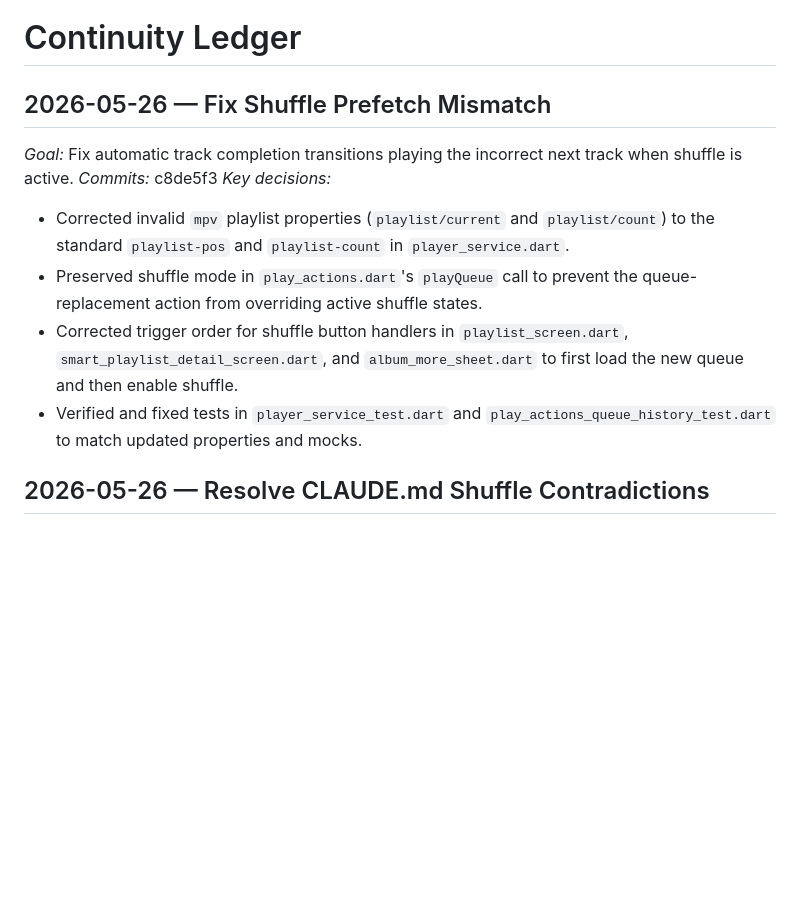
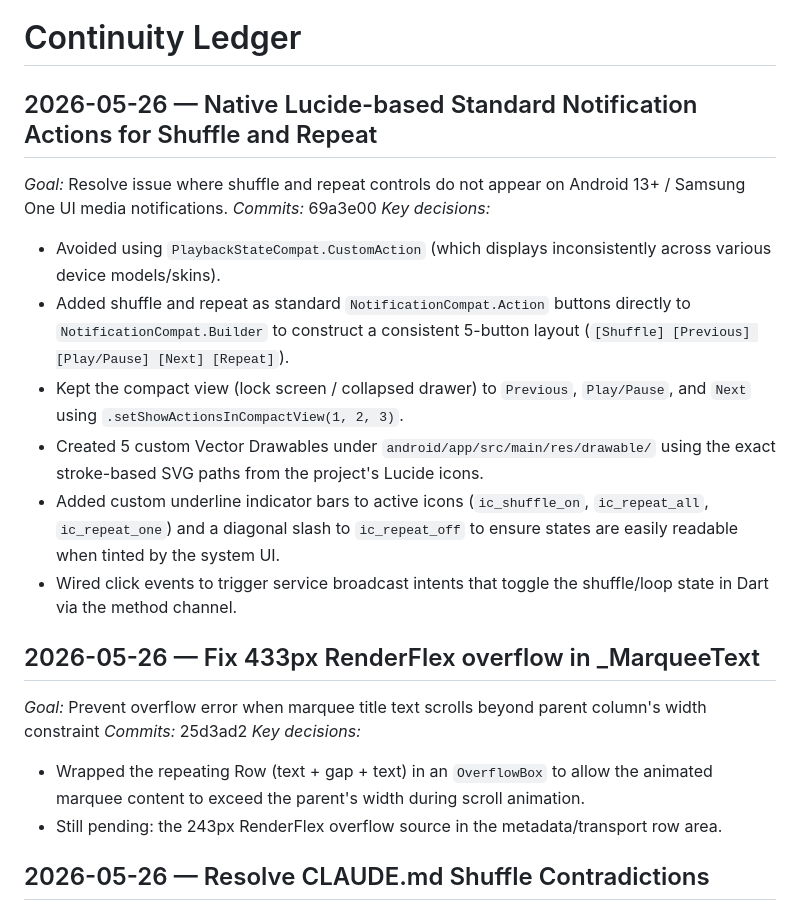
Before and after one commit to LanSynergy/mobile-app, a Markdown page: thoughts/workflow/CONTINUITY.md, the part around the change. GitHub-like rendering; blank space fills up the shorter version.

Commit message:
docs: update continuity ledger for notification toggles

```diff
--- a/thoughts/workflow/CONTINUITY.md
+++ b/thoughts/workflow/CONTINUITY.md
@@ -1,13 +1,22 @@
 # Continuity Ledger
 
-## 2026-05-26 — Fix Shuffle Prefetch Mismatch
-*Goal:* Fix automatic track completion transitions playing the incorrect next track when shuffle is active.
-*Commits:* c8de5f3
+## 2026-05-26 — Native Lucide-based Standard Notification Actions for Shuffle and Repeat
+*Goal:* Resolve issue where shuffle and repeat controls do not appear on Android 13+ / Samsung One UI media notifications.
+*Commits:* 69a3e00
 *Key decisions:*
-- Corrected invalid `mpv` playlist properties (`playlist/current` and `playlist/count`) to the standard `playlist-pos` and `playlist-count` in `player_service.dart`.
-- Preserved shuffle mode in `play_actions.dart`'s `playQueue` call to prevent the queue-replacement action from overriding active shuffle states.
-- Corrected trigger order for shuffle button handlers in `playlist_screen.dart`, `smart_playlist_detail_screen.dart`, and `album_more_sheet.dart` to first load the new queue and then enable shuffle.
-- Verified and fixed tests in `player_service_test.dart` and `play_actions_queue_history_test.dart` to match updated properties and mocks.
+- Avoided using `PlaybackStateCompat.CustomAction` (which displays inconsistently across various device models/skins).
+- Added shuffle and repeat as standard `NotificationCompat.Action` buttons directly to `NotificationCompat.Builder` to construct a consistent 5-button layout (`[Shuffle] [Previous] [Play/Pause] [Next] [Repeat]`).
+- Kept the compact view (lock screen / collapsed drawer) to `Previous`, `Play/Pause`, and `Next` using `.setShowActionsInCompactView(1, 2, 3)`.
+- Created 5 custom Vector Drawables under `android/app/src/main/res/drawable/` using the exact stroke-based SVG paths from the project's Lucide icons.
+- Added custom underline indicator bars to active icons (`ic_shuffle_on`, `ic_repeat_all`, `ic_repeat_one`) and a diagonal slash to `ic_repeat_off` to ensure states are easily readable when tinted by the system UI.
+- Wired click events to trigger service broadcast intents that toggle the shuffle/loop state in Dart via the method channel.
+
+## 2026-05-26 — Fix 433px RenderFlex overflow in _MarqueeText
+*Goal:* Prevent overflow error when marquee title text scrolls beyond parent column's width constraint
+*Commits:* 25d3ad2
+*Key decisions:*
+- Wrapped the repeating Row (text + gap + text) in an `OverflowBox` to allow the animated marquee content to exceed the parent's width during scroll animation.
+- Still pending: the 243px RenderFlex overflow source in the metadata/transport row area.
 
 ## 2026-05-26 — Resolve CLAUDE.md Shuffle Contradictions
 *Goal:* Address user questions regarding mpv dependency in 2-track sliding window, resolve contradictions in `CLAUDE.md`, and clean up lint/formatting.
```
